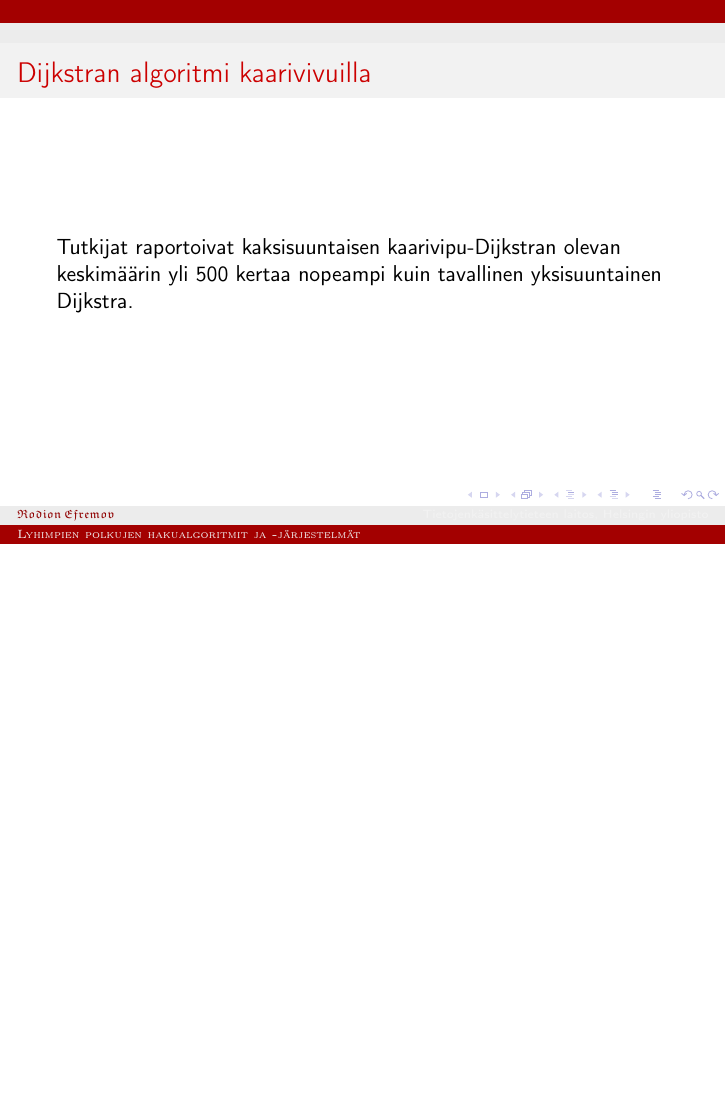
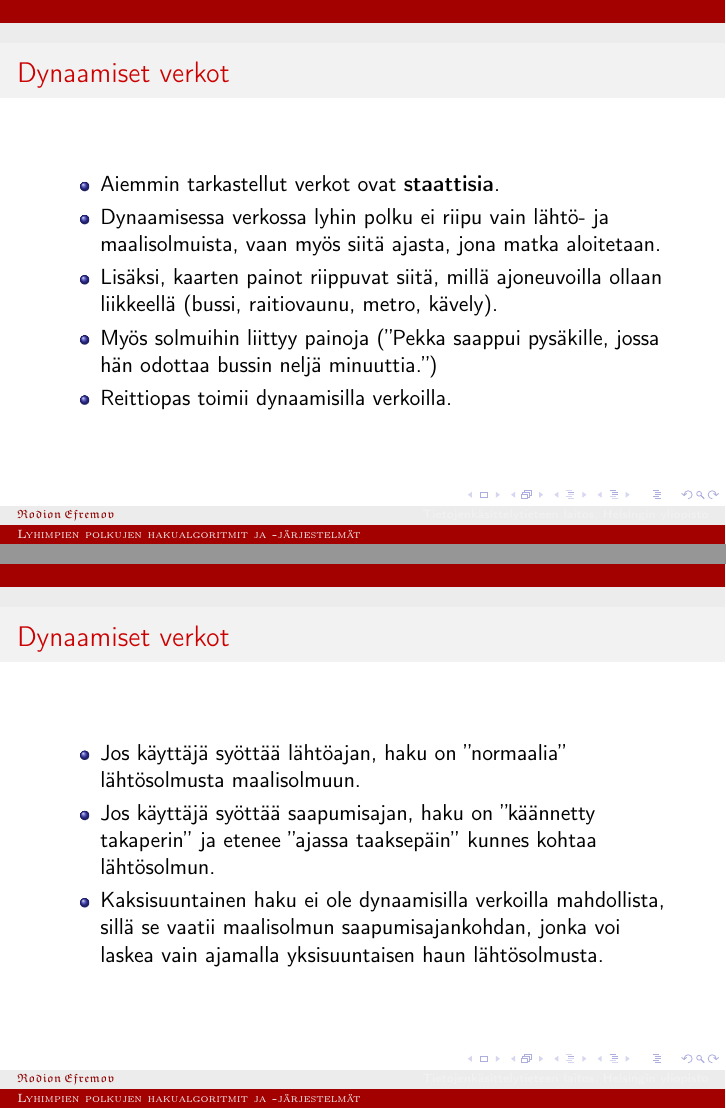
Before and after one commit to coderodde/bsc-thesis, LaTeX slides (esitelma.tex): page 34 of 34 before the commit and pages 36 and 37 of 39 after it, the two joined at a grey line, the shorter picture padded with empty space. Compiled offline with pdfLaTeX.

Commit message:
Esitelmä valmis.

```diff
--- a/esitelma.tex
+++ b/esitelma.tex
@@ -259,3 +272,22 @@ Tarvitaan vain kuvaus $\pi$ (ja myös $\pi_{REV}$ mikäli polku oli haettu kaksi
   Tutkijat raportoivat kaksisuuntaisen kaarivipu-Dijkstran olevan keskimäärin yli 500 kertaa nopeampi kuin tavallinen yksisuuntainen Dijkstra.
 \end{frame}
 
+\begin{frame}
+  \frametitle{Dynaamiset verkot}
+  \begin{itemize}
+    \item Aiemmin tarkastellut verkot ovat \textbf{staattisia}.
+    \item Dynaamisessa verkossa lyhin polku ei riipu vain lähtö- ja maalisolmuista, vaan myös siitä ajasta, jona matka aloitetaan.
+    \item Lisäksi, kaarten painot riippuvat siitä, millä ajoneuvoilla ollaan liikkeellä (bussi, raitiovaunu, metro, kävely).
+    \item Myös solmuihin liittyy painoja (''Pekka saappui pysäkille, jossa hän odottaa bussin neljä minuuttia.'')
+    \item Reittiopas toimii dynaamisilla verkoilla.
+  \end{itemize}
+\end{frame}
+
+\begin{frame}
+  \frametitle{Dynaamiset verkot}
+  \begin{itemize}
+      \item Jos käyttäjä syöttää lähtöajan, haku on ''normaalia'' lähtösolmusta maalisolmuun.
+      \item Jos käyttäjä syöttää saapumisajan, haku on ''käännetty takaperin'' ja etenee ''ajassa taaksepäin'' kunnes kohtaa lähtösolmun.
+      \item Kaksisuuntainen haku ei ole dynaamisilla verkoilla mahdollista, sillä se vaatii maalisolmun saapumisajankohdan, jonka voi laskea vain ajamalla yksisuuntaisen haun lähtösolmusta.
+  \end{itemize}
+\end{frame}
```
Also changed, not shown: aine.pdf, esitelma.pdf, term.png (added), esitelma.tex (32 more changed lines).
